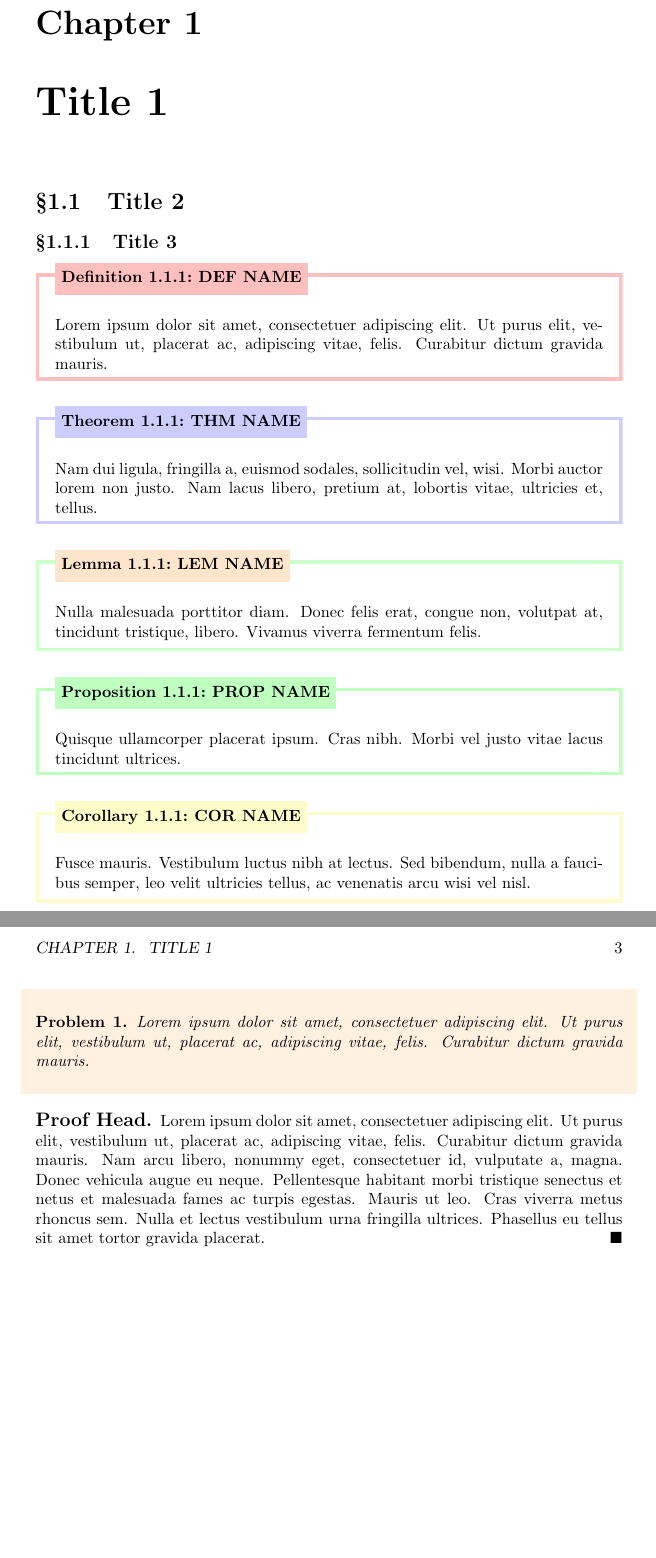
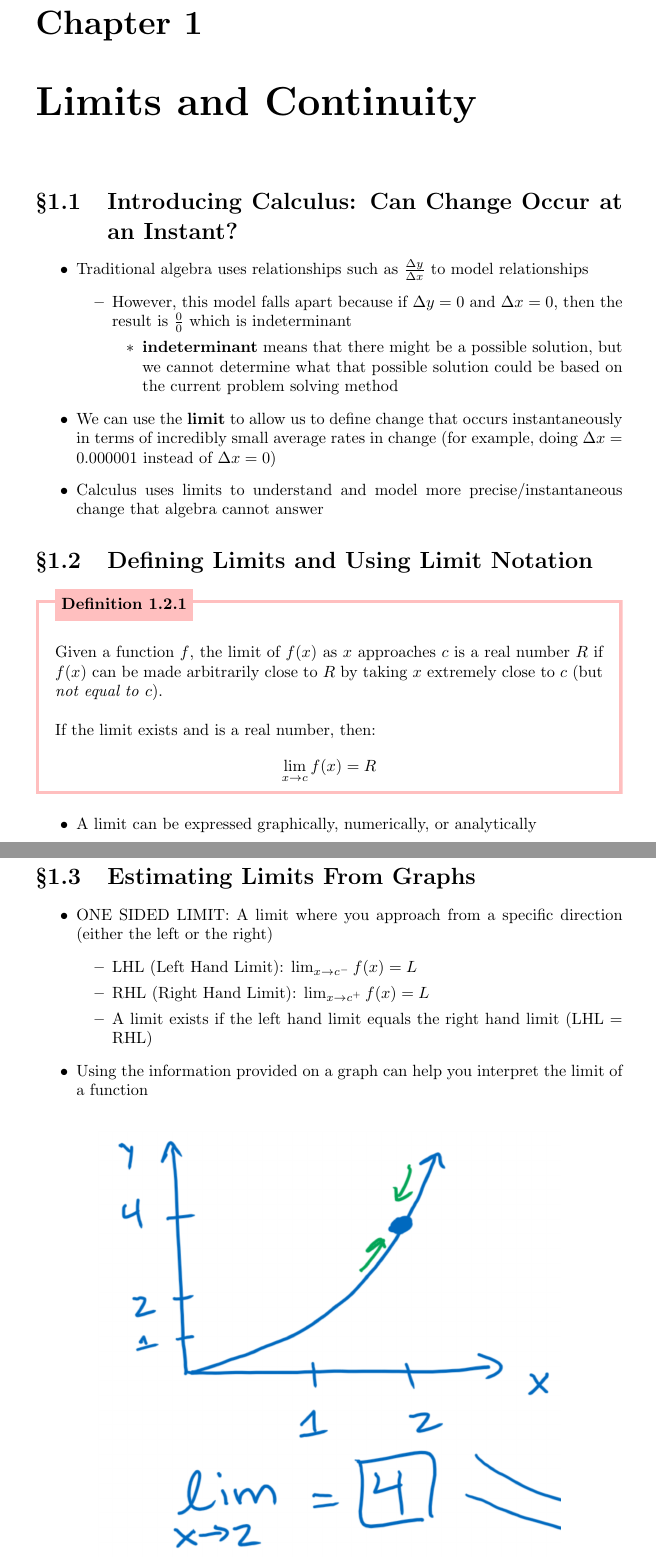
Before and after one commit to TrevorBushnell/STEM-Notes, a LaTeX document (AP Calculus/ap-calculus-latex/APCalculusNotes.tex): two parts of pages 3 and 4 of 4 before the commit and two parts of pages 3 and 4 of 5 after it, joined at a grey line, cut so that both start at the same text, the shorter picture padded with empty space. Compiled offline with pdfLaTeX.

Commit message:
Transferred AP Calc notes into LaTeX

```diff
--- a/AP Calculus/ap-calculus-latex/APCalculusNotes.tex
+++ b/AP Calculus/ap-calculus-latex/APCalculusNotes.tex
@@ -4,6 +4,7 @@
 \usepackage{amssymb,amsmath,amsfonts}  %%% for maths
 %%%%%%%%%%%%%%%%%%%%%%%%%%%%%%%%%%%%%
 \usepackage{package/color-env}
+\usepackage{graphicx}
 \usepackage{lipsum}
 \renewcommand\qedsymbol{$\blacksquare$}
 %%%%%%%%%%%%%%%%%%%%%%%%%%%%%%%%%%%%%
@@ -69,34 +70,50 @@
 	\end{titlepage}
 	\tableofcontents
 %\newpage
-\chapter{Title 1}
+\chapter{Limits and Continuity}
 
-\section{Title 2}
-\subsection{Title 3}
+\section{Introducing Calculus: Can Change Occur at an Instant?}
+\begin{itemize}
+	\item Traditional algebra uses relationships such as $\frac{\Delta y}{\Delta x}$ to model relationships
+	\begin{itemize}
+		\item However, this model falls apart because if $\Delta y = 0$ and $\Delta x = 0$, then the result is $\frac{0}{0}$ which is indeterminant
+		\begin{itemize}
+			\item \textbf{indeterminant} means that there might be a possible solution, but we cannot determine what that possible solution could be based on the current problem solving method
+		\end{itemize}
+	\end{itemize}
 
-\begin{definition}[DEF NAME]{def:label} %%  [can be kept empty]
-	\lipsum[1][1-3]
+	\item We can use the \textbf{limit} to allow us to define change that occurs instantaneously in terms of incredibly small average rates in change (for example, doing $\Delta x = 0.000001$ instead of $\Delta x = 0$)
+	\item Calculus uses limits to understand and model more precise/instantaneous change that algebra cannot answer
+\end{itemize}
+
+\section{Defining Limits and Using Limit Notation}
+\begin{definition}
+	GGiven a function $f$, the limit of $f(x)$ as $x$ approaches $c$ is a real number $R$ if $f(x)$ can be made arbitrarily close to $R$ by taking $x$ extremely close to $c$ (but \textit{not equal to} $c$).
+	\newline\newline
+	If the limit exists and is a real number, then:
+	$$ \lim_{x\to c}f(x) = R$$
 \end{definition}
 
-\begin{theorem}[THM NAME]{thm:label}%%  [can be kept empty]
-	\lipsum[2][1-3]
-\end{theorem}
+\begin{itemize}
+	\item A limit can be expressed graphically, numerically, or analytically
+\end{itemize}
+\newpage
 
-\begin{lemma}[LEM NAME]{lem:label}%%  [can be kept empty]
-	\lipsum[3][1-3]
-\end{lemma}
+\section{Estimating Limits From Graphs}
 
-\begin{proposition}[PROP NAME]{prop:label}%%  [can be kept empty]
-	\lipsum[4][1-3]
-\end{proposition}
+\begin{itemize}
+	\item ONE SIDED LIMIT: A limit where you approach from a specific direction (either the left or the right)
+	\begin{itemize}
+		\item LHL (Left Hand Limit): $\lim_{x\to c^-} f(x) = L$
+		\item RHL (Right Hand Limit): $\lim_{x\to c^+} f(x) = L$
+		\item A limit exists if the left hand limit equals the right hand limit (LHL = RHL)
+	\end{itemize}
+	\item Using the information provided on a graph can help you interpret the limit of a function
+\end{itemize}
 
-\begin{corollary}[COR NAME]{cor:label}%%  [can be kept empty]
-	\lipsum[5][1-3]
-\end{corollary}
+\begin{figure*}[h]
+	\begin{center}
+		\includegraphics[width = 10cm]{images/1.2_Image.PNG}
+	\end{center}
+\end{figure*}
 
-\begin{problem}%%  [can be kept empty]
-	\lipsum[1][1-3]
-\end{problem}
-\begin{proof}[Proof Head]
-	\lipsum[1][1-10]
-\end{proof}
```
Also changed, not shown: AP Calculus/ap-calculus-latex/APCalculusNotes.pdf (added), AP Calculus/ap-calculus-latex/images/1.2_Image.PNG (added), AP Calculus/ap-calculus-latex/images/1.4_Image.PNG (added), AP Calculus/ap-calculus-latex/images/1.5_Image.PNG (added), AP Calculus/ap-calculus-latex/APCalculusNotes.tex (42 more changed lines), 7 other files.
